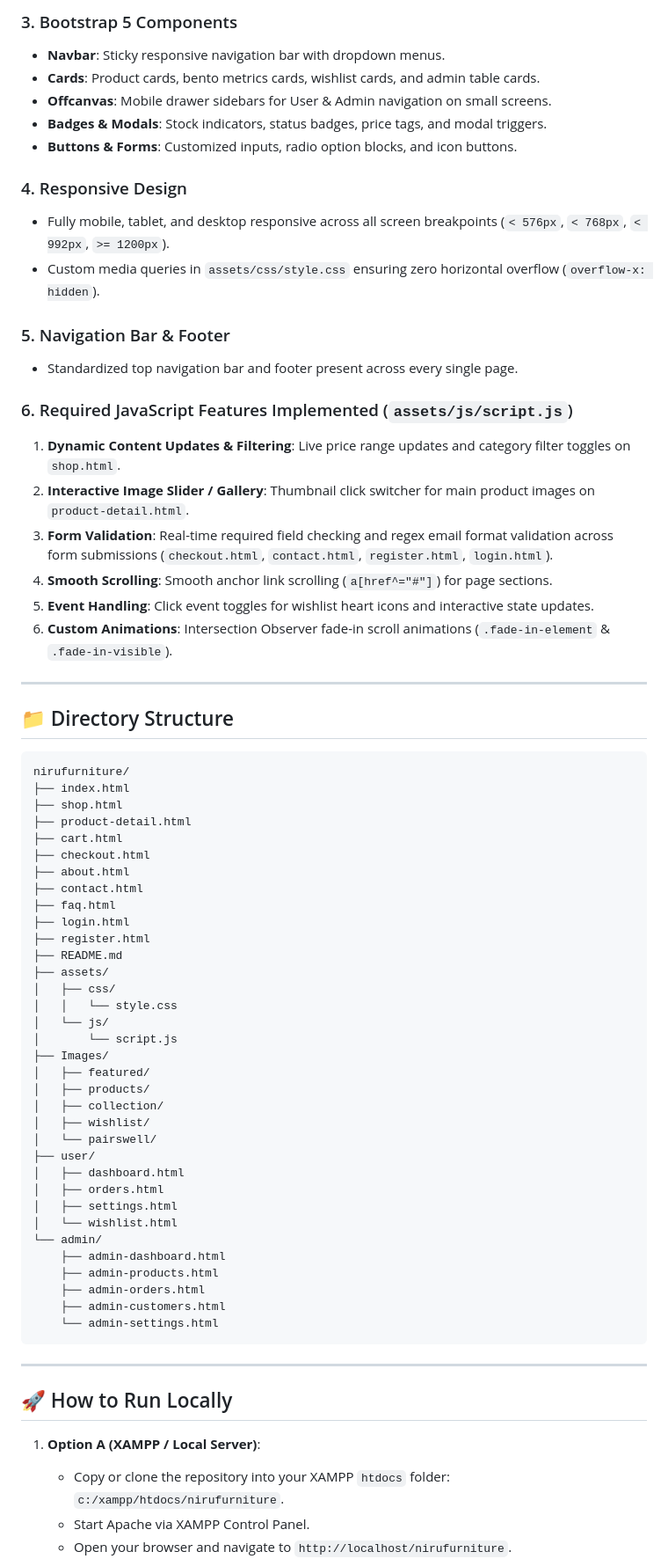
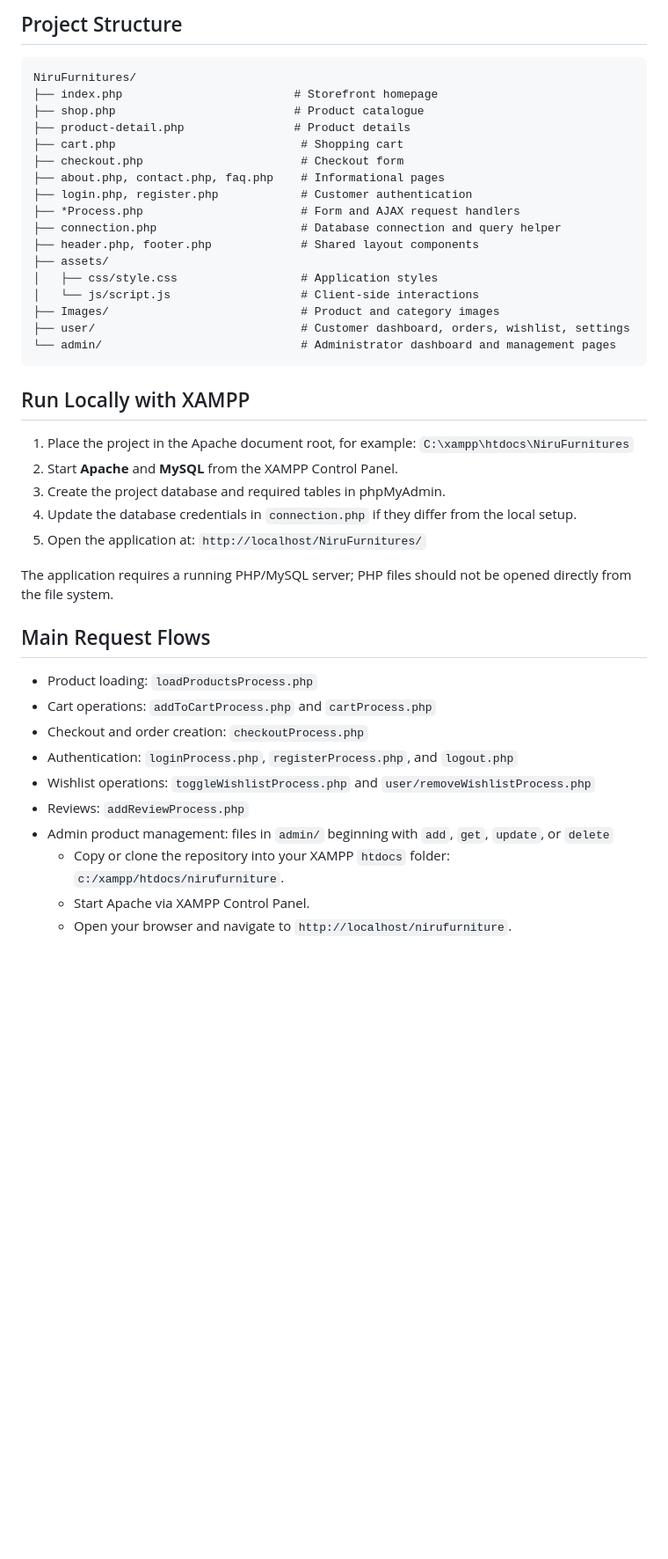
Before and after one commit to rukshan2004lk/NiruFurnitures, a Markdown page: README.md, the part around one of its changes. Shown at 88% size. GitHub-like rendering; blank space fills up the shorter version.

Commit message:
Refactor README.md: Simplify project overview, update directory structure, and enhance local setup instructions

````diff
--- a/README.md
+++ b/README.md
@@ -47,72 +34,47 @@ The application includes 19 fully structured pages:
 
-### 3. Bootstrap 5 Components
-- **Navbar**: Sticky responsive navigation bar with dropdown menus.
-- **Cards**: Product cards, bento metrics cards, wishlist cards, and admin table cards.
-- **Offcanvas**: Mobile drawer sidebars for User & Admin navigation on small screens.
-- **Badges & Modals**: Stock indicators, status badges, price tags, and modal triggers.
-- **Buttons & Forms**: Customized inputs, radio option blocks, and icon buttons.
-
-### 4. Responsive Design
-- Fully mobile, tablet, and desktop responsive across all screen breakpoints (`< 576px`, `< 768px`, `< 992px`, `>= 1200px`).
-- Custom media queries in `assets/css/style.css` ensuring zero horizontal overflow (`overflow-x: hidden`).
-
-### 5. Navigation Bar & Footer
-- Standardized top navigation bar and footer present across every single page.
-
-### 6. Required JavaScript Features Implemented (`assets/js/script.js`)
-1. **Dynamic Content Updates & Filtering**: Live price range updates and category filter toggles on `shop.html`.
-2. **Interactive Image Slider / Gallery**: Thumbnail click switcher for main product images on `product-detail.html`.
-3. **Form Validation**: Real-time required field checking and regex email format validation across form submissions (`checkout.html`, `contact.html`, `register.html`, `login.html`).
-4. **Smooth Scrolling**: Smooth anchor link scrolling (`a[href^="#"]`) for page sections.
-5. **Event Handling**: Click event toggles for wishlist heart icons and interactive state updates.
-6. **Custom Animations**: Intersection Observer fade-in scroll animations (`.fade-in-element` & `.fade-in-visible`).
-
----
-
-## 📁 Directory Structure
+## Project Structure
 
 ```text
-nirufurniture/
-├── index.html
-├── shop.html
-├── product-detail.html
-├── cart.html
-├── checkout.html
-├── about.html
-├── contact.html
-├── faq.html
-├── login.html
-├── register.html
-├── README.md
+NiruFurnitures/
+├── index.php                         # Storefront homepage
+├── shop.php                          # Product catalogue
+├── product-detail.php                # Product details
+├── cart.php                           # Shopping cart
+├── checkout.php                       # Checkout form
+├── about.php, contact.php, faq.php    # Informational pages
+├── login.php, register.php            # Customer authentication
+├── *Process.php                       # Form and AJAX request handlers
+├── connection.php                     # Database connection and query helper
+├── header.php, footer.php             # Shared layout components
 ├── assets/
-│   ├── css/
-│   │   └── style.css
-│   └── js/
-│       └── script.js
-├── Images/
-│   ├── featured/
-│   ├── products/
-│   ├── collection/
-│   ├── wishlist/
-│   └── pairswell/
-├── user/
-│   ├── dashboard.html
-│   ├── orders.html
-│   ├── settings.html
-│   └── wishlist.html
-└── admin/
-    ├── admin-dashboard.html
-    ├── admin-products.html
-    ├── admin-orders.html
-    ├── admin-customers.html
-    └── admin-settings.html
+│   ├── css/style.css                  # Application styles
+│   └── js/script.js                   # Client-side interactions
+├── Images/                            # Product and category images
+├── user/                              # Customer dashboard, orders, wishlist, settings
+└── admin/                             # Administrator dashboard and management pages
 ```
 
----
+## Run Locally with XAMPP
 
-## 🚀 How to Run Locally
+1. Place the project in the Apache document root, for example:
+   `C:\xampp\htdocs\NiruFurnitures`
+2. Start **Apache** and **MySQL** from the XAMPP Control Panel.
+3. Create the project database and required tables in phpMyAdmin.
+4. Update the database credentials in `connection.php` if they differ from the local setup.
+5. Open the application at:
+   `http://localhost/NiruFurnitures/`
 
-1. **Option A (XAMPP / Local Server)**:
+The application requires a running PHP/MySQL server; PHP files should not be opened directly from the file system.
+
+## Main Request Flows
+
+- Product loading: `loadProductsProcess.php`
+- Cart operations: `addToCartProcess.php` and `cartProcess.php`
+- Checkout and order creation: `checkoutProcess.php`
+- Authentication: `loginProcess.php`, `registerProcess.php`, and `logout.php`
+- Wishlist operations: `toggleWishlistProcess.php` and `user/removeWishlistProcess.php`
+- Reviews: `addReviewProcess.php`
+- Admin product management: files in `admin/` beginning with `add`, `get`, `update`, or `delete`
    - Copy or clone the repository into your XAMPP `htdocs` folder: `c:/xampp/htdocs/nirufurniture`.
    - Start Apache via XAMPP Control Panel.
    - Open your browser and navigate to `http://localhost/nirufurniture`.
````
Also changed, not shown: other parts of README.md (+25 -38 lines).
